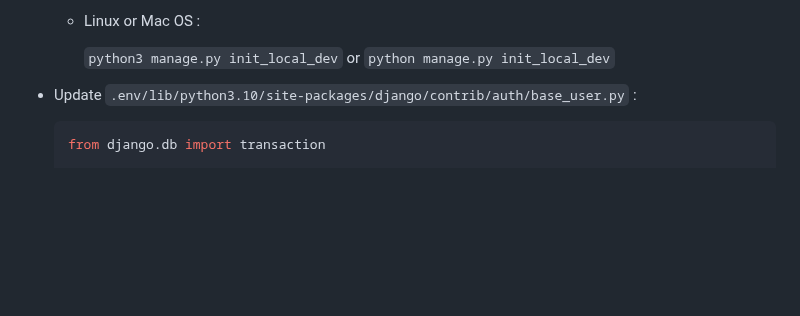
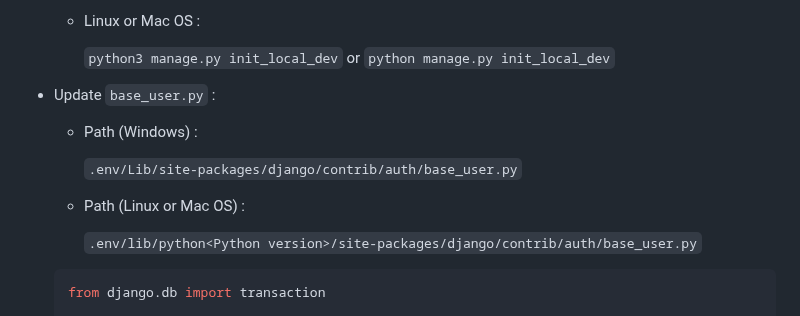
Before and after one commit to MaillotCedric/django-project-template, a Markdown page: README.md, the part around one of its changes. Rendered like a GitHub page; blank space fills up the shorter version.

````diff
--- a/README.md
+++ b/README.md
@@ -164,7 +164,15 @@ e. Run the following command in the terminal of the repository
 
     `python3 manage.py init_local_dev` or `python manage.py init_local_dev`
 
-- Update `.env/lib/python3.10/site-packages/django/contrib/auth/base_user.py` :
+- Update `base_user.py` :
+
+  - Path (Windows) :
+
+    `.env/Lib/site-packages/django/contrib/auth/base_user.py`
+
+  - Path (Linux or Mac OS) :
+
+    `.env/lib/python<Python version>/site-packages/django/contrib/auth/base_user.py`
 
   ```python
   from django.db import transaction
````
Also changed, not shown: other parts of README.md (+6 -6 lines).
